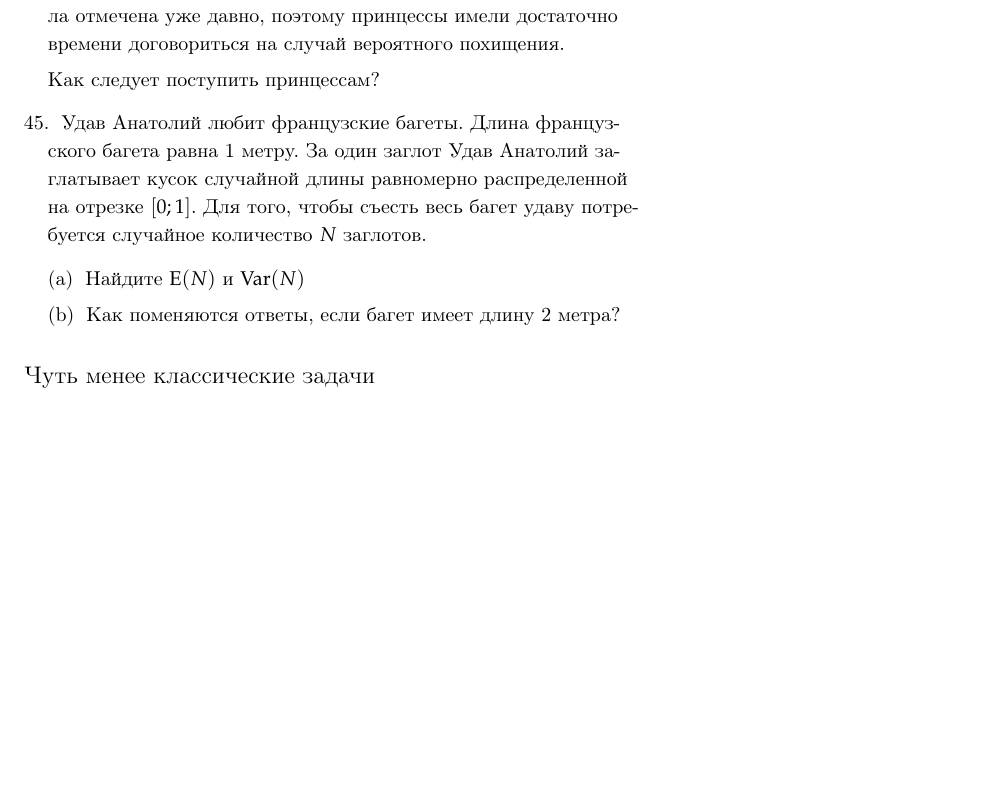
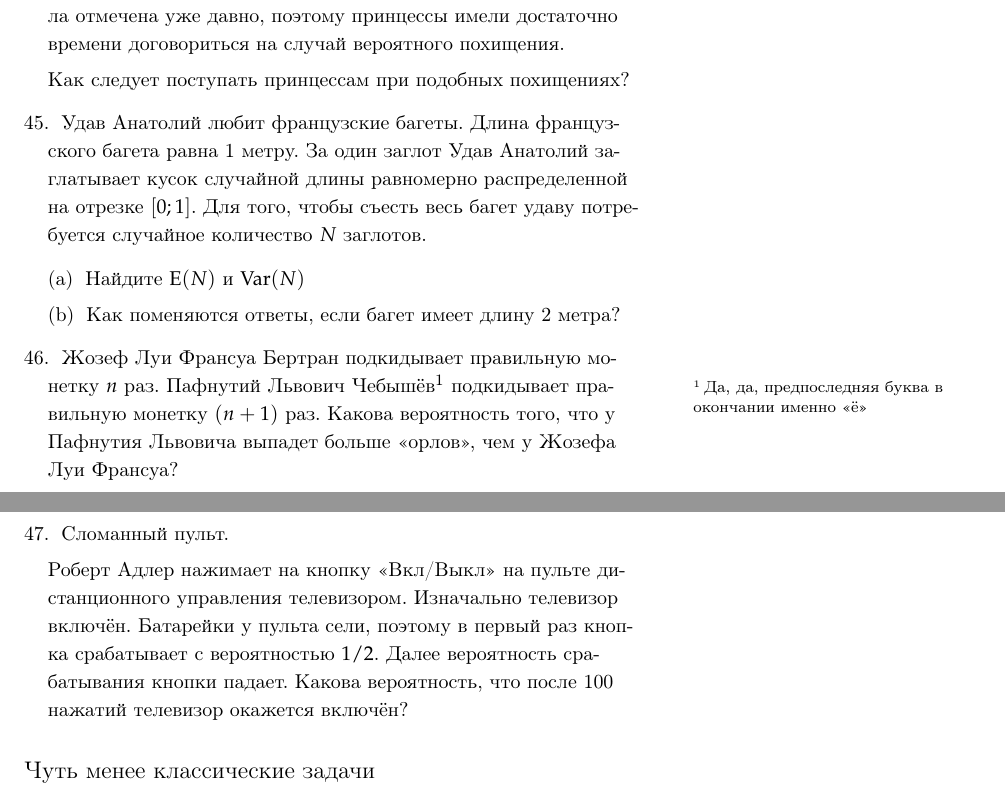
Before and after one commit to bdemeshev/probability_dna, a LaTeX document (probability_dna.tex): part of page 15 of 17 before the commit and two parts of pages 15 and 16 of 17 after it, the two joined at a grey line, cut so that both start at the same text, the shorter picture padded with empty space. Compiled offline with pdfLaTeX.

Commit message:
n vs (n+1), broken remote control

```diff
--- a/probability_dna.tex
+++ b/probability_dna.tex
@@ -584,7 +585,7 @@
 
 Подобная практика у Злобного Дракона исследователями была отмечена уже давно, поэтому принцессы имели достаточно времени договориться на случай вероятного похищения.
 
-Как следует поступить принцессам?
+Как следует поступать принцессам при подобных похищениях?
 
 \begin{solution}
 Настя может угадывать в случае, если монетки выпали одинаково, а Саша --- если по-разному.
@@ -599,6 +600,22 @@
 
 \begin{solution}
 $\E(N)=e$.
+\end{solution}
+
+
+\item Жозеф Луи Франсуа Бертран подкидывает правильную монетку $n$ раз. Пафнутий Львович Чебышёв\footnote{Да, да, предпоследняя буква в окончании именно <<ё>>} подкидывает правильную монетку $(n+1)$ раз. Какова вероятность того, что у Пафнутия Львовича выпадет больше <<орлов>>, чем у Жозефа Луи Франсуа?
+
+\begin{solution}
+Допустим, что после $n$ подбрасываний Пафнутий лидирует с вероятностью $p$. Тогда в силу симметрии задачи, вероятность равенства числа <<орлов>> после $n$ подбрасываний равна $1-2p$. Следовательно, вероятность победы Пафнутия равна $p+(1-2p)\frac{1}{2}=\frac{1}{2}$.
+\end{solution}
+
+\item Сломанный пульт.
+
+Роберт Адлер нажимает на кнопку <<Вкл/Выкл>> на пульте дистанционного управления телевизором. Изначально телевизор включён. Батарейки у пульта сели, поэтому в первый раз кнопка срабатывает с вероятностью $1/2$. Далее вероятность срабатывания кнопки падает. Какова вероятность, что после 100 нажатий телевизор окажется включён?
+
+
+\begin{solution}
+Можно попробовать посчитать вероятности для нескольких первых нажатий и догадаться до ответа $1/2$.
 \end{solution}
 
 
```
Also changed, not shown: probability_dna.pdf, probability_dna.tex (3 more changed lines).
